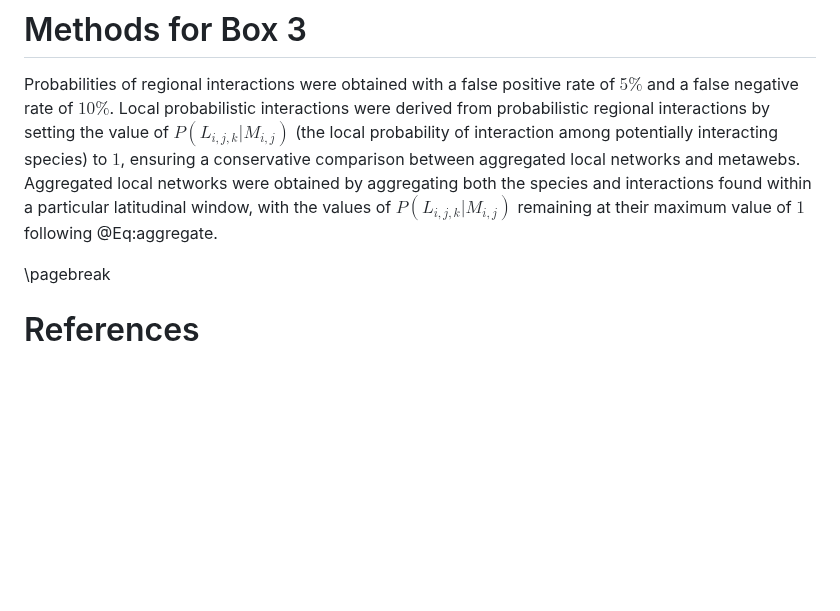
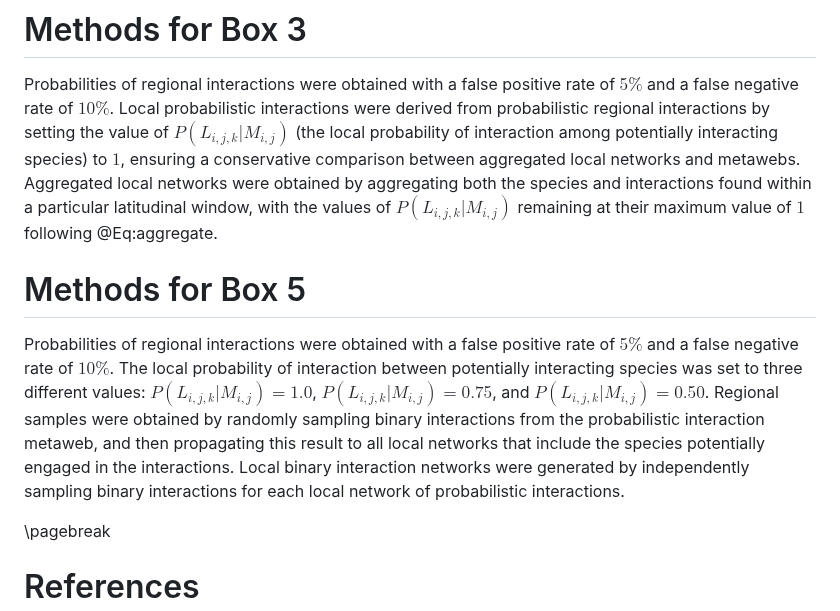
Before and after one commit to FrancisBanville/ms_interpreting_probabilities, a Markdown page: appendix/s1.md, the part around the change. GitHub-like rendering; blank space fills up the shorter version.

```diff
--- a/appendix/s1.md
+++ b/appendix/s1.md
@@ -134,6 +134,19 @@ by aggregating both the species and interactions found within a particular
 latitudinal window, with the values of $P(L_{i, j, k}|M_{i, j})$ remaining at
 their maximum value of $1$ following @Eq:aggregate.
 
+# Methods for Box 5
+
+Probabilities of regional interactions were obtained with a false positive rate
+of $5\%$ and a false negative rate of $10\%$. The local probability of
+interaction between potentially interacting species was set to three different
+values: $P(L_{i, j, k}|M_{i, j}) = 1.0$, $P(L_{i, j, k}|M_{i, j}) = 0.75$, and
+$P(L_{i, j, k}|M_{i, j}) = 0.50$. Regional samples were obtained by randomly
+sampling binary interactions from the probabilistic interaction metaweb, and
+then propagating this result to all local networks that include the species
+potentially engaged in the interactions. Local binary interaction networks were
+generated by independently sampling binary interactions for each local network
+of probabilistic interactions.
+
 \pagebreak
 
 # References
```
Also changed, not shown: README.md (+45 -83 lines).
